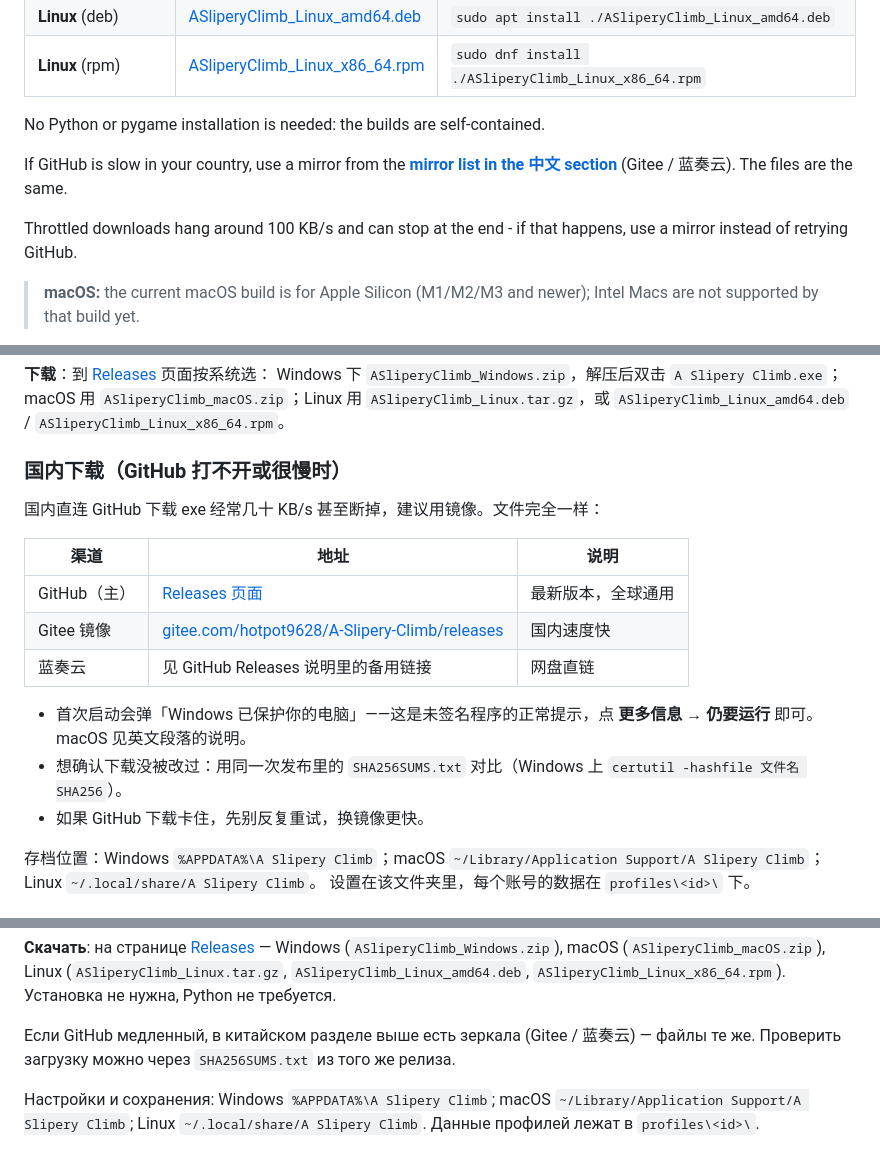
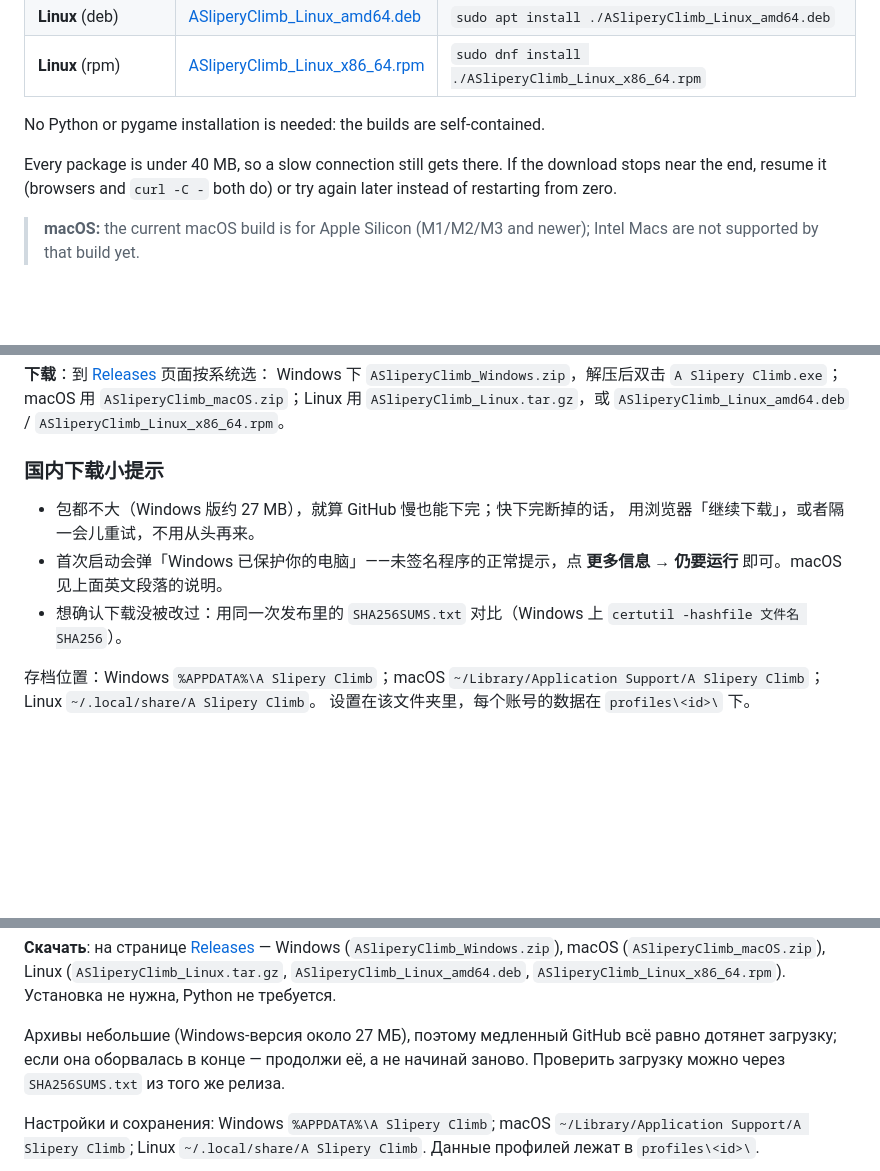
Before and after one commit to hotpot9628/A-Slipery-Climb, a Markdown page: README.md, 3 parts joined by grey strips. Drawn GitHub-style; blank space fills up the shorter version.

```diff
--- a/README.md
+++ b/README.md
@@ -64,11 +64,9 @@ ride the moving platforms up the mountain.
 
 No Python or pygame installation is needed: the builds are self-contained.
 
-If GitHub is slow in your country, use a mirror from the
-**[mirror list in the 中文 section](#中文)** (Gitee / 蓝奏云). The files are the same.
-
-Throttled downloads hang around 100 KB/s and can stop at the end - if that
-happens, use a mirror instead of retrying GitHub.
+Every package is under 40 MB, so a slow connection still gets there. If the
+download stops near the end, resume it (browsers and `curl -C -` both do) or
+try again later instead of restarting from zero.
 
 > **macOS:** the current macOS build is for Apple Silicon (M1/M2/M3 and newer);
 > Intel Macs are not supported by that build yet.
@@ -128,21 +126,14 @@ and progress in `profiles\<id>\`. Remove the whole folder to reset everything
 Windows 下 `ASliperyClimb_Windows.zip`，解压后双击 `A Slipery Climb.exe`；
 macOS 用 `ASliperyClimb_macOS.zip`；Linux 用 `ASliperyClimb_Linux.tar.gz`，或 `ASliperyClimb_Linux_amd64.deb` / `ASliperyClimb_Linux_x86_64.rpm`。
 
-### 国内下载（GitHub 打不开或很慢时）
+### 国内下载小提示
 
-国内直连 GitHub 下载 exe 经常几十 KB/s 甚至断掉，建议用镜像。文件完全一样：
-
-| 渠道 | 地址 | 说明 |
-|---|---|---|
-| GitHub（主） | [Releases 页面](../../releases/latest) | 最新版本，全球通用 |
-| Gitee 镜像 | [gitee.com/hotpot9628/A-Slipery-Climb/releases](https://gitee.com/hotpot9628/A-Slipery-Climb/releases) | 国内速度快 |
-| 蓝奏云 | 见 GitHub Releases 说明里的备用链接 | 网盘直链 |
-
-- 首次启动会弹「Windows 已保护你的电脑」——这是未签名程序的正常提示，点
-  **更多信息 → 仍要运行** 即可。macOS 见英文段落的说明。
+- 包都不大（Windows 版约 27 MB），就算 GitHub 慢也能下完；快下完断掉的话，
+  用浏览器「继续下载」，或者隔一会儿重试，不用从头再来。
+- 首次启动会弹「Windows 已保护你的电脑」——未签名程序的正常提示，点
+  **更多信息 → 仍要运行** 即可。macOS 见上面英文段落的说明。
 - 想确认下载没被改过：用同一次发布里的 `SHA256SUMS.txt` 对比（Windows 上
   `certutil -hashfile 文件名 SHA256`）。
-- 如果 GitHub 下载卡住，先别反复重试，换镜像更快。
 
 存档位置：Windows `%APPDATA%\A Slipery Climb`；macOS
 `~/Library/Application Support/A Slipery Climb`；Linux `~/.local/share/A Slipery Climb`。
@@ -173,8 +164,9 @@ macOS 用 `ASliperyClimb_macOS.zip`；Linux 用 `ASliperyClimb_Linux.tar.gz`，
 (`ASliperyClimb_Linux.tar.gz`, `ASliperyClimb_Linux_amd64.deb`,
 `ASliperyClimb_Linux_x86_64.rpm`). Установка не нужна, Python не требуется.
 
-Если GitHub медленный, в китайском разделе выше есть зеркала (Gitee / 蓝奏云) —
-файлы те же. Проверить загрузку можно через `SHA256SUMS.txt` из того же релиза.
+Архивы небольшие (Windows-версия около 27 МБ), поэтому медленный GitHub всё
+равно дотянет загрузку; если она оборвалась в конце — продолжи её, а не начинай
+заново. Проверить загрузку можно через `SHA256SUMS.txt` из того же релиза.
 
 Настройки и сохранения: Windows `%APPDATA%\A Slipery Climb`; macOS
 `~/Library/Application Support/A Slipery Climb`; Linux `~/.local/share/A Slipery Climb`.
```
